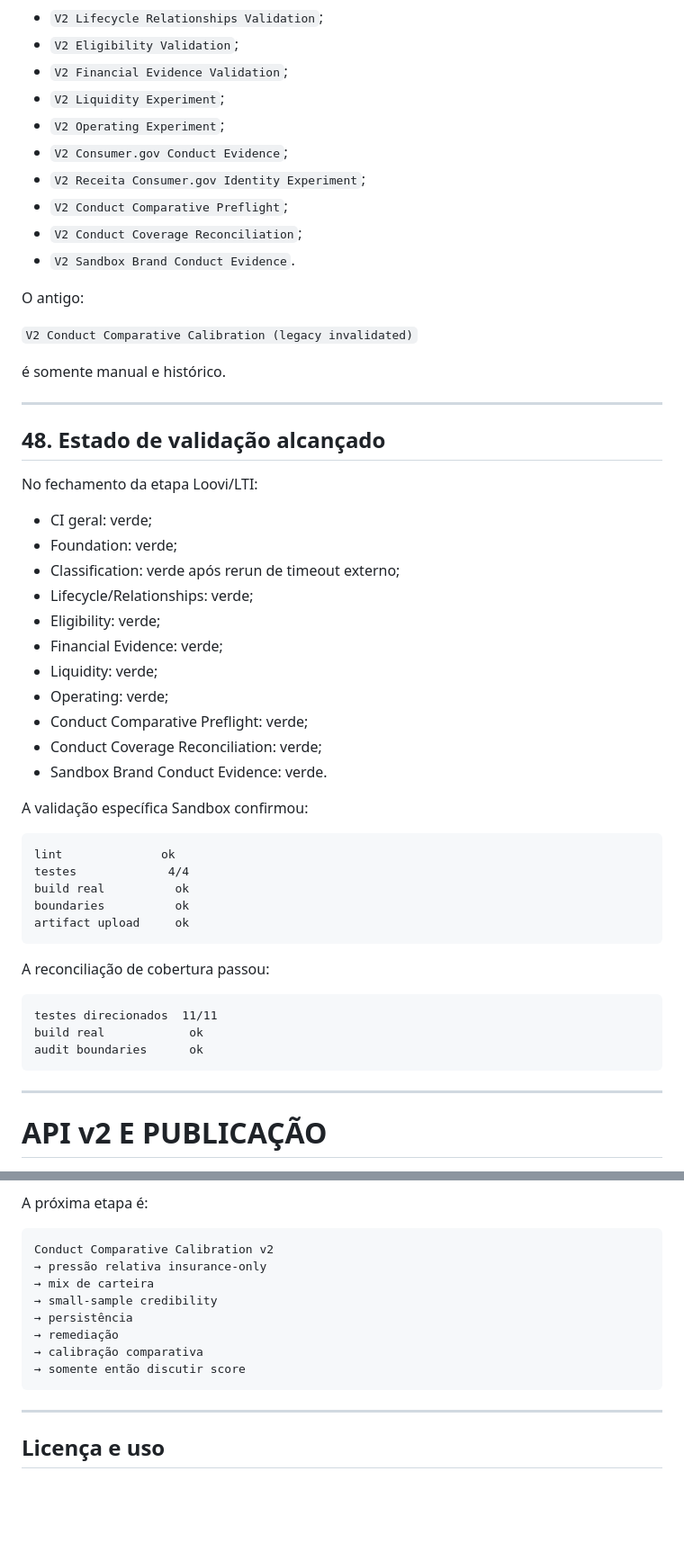
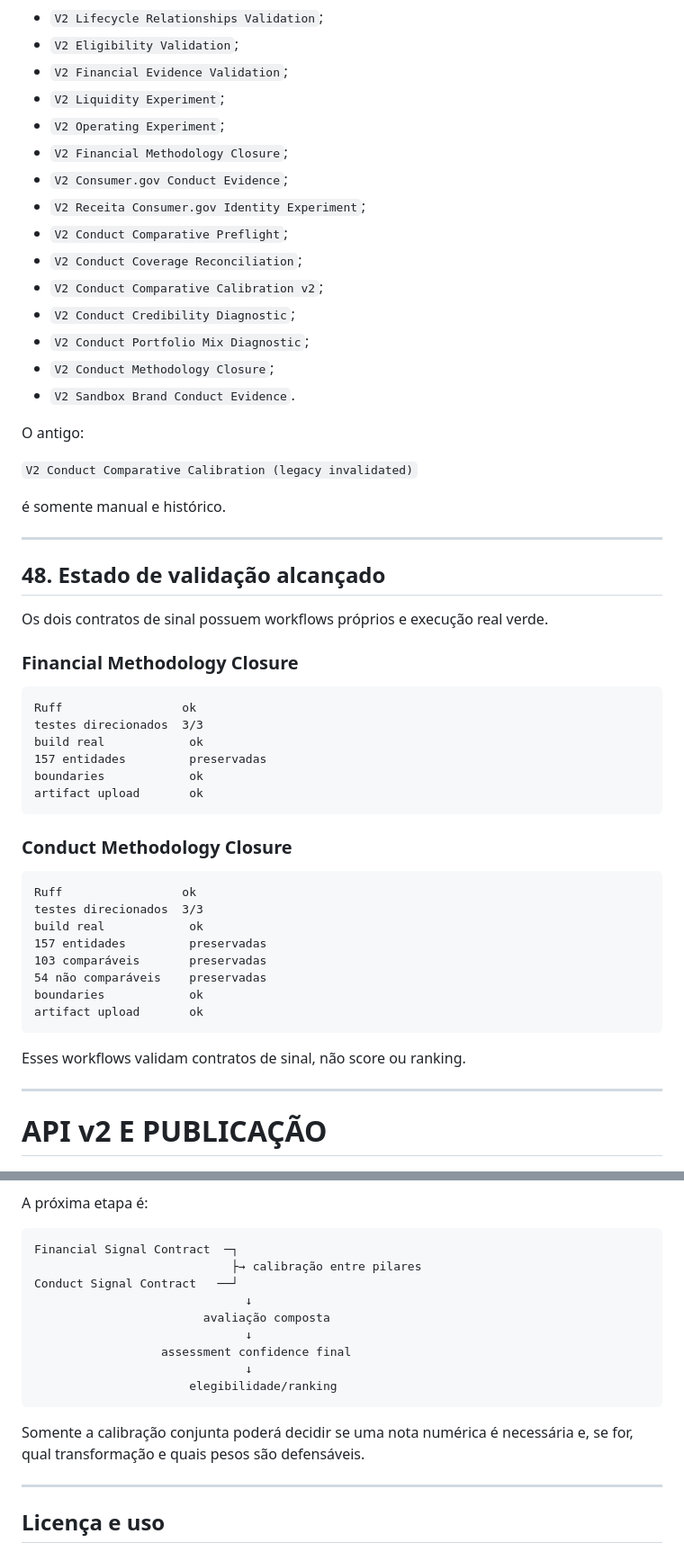
Before and after one commit to Rafael-Tinelli/widget-confiabilidade-seguradoras, a Markdown page: README.md, 2 parts joined by grey strips. Shown at 90% size. Drawn GitHub-style; blank space fills up the shorter version.

Commit message:
docs(v2): synchronize methodology closure status

````diff
--- a/README.md
+++ b/README.md
@@ -1233,10 +1285,15 @@ A branch possui, entre outros:
 - `V2 Financial Evidence Validation`;
 - `V2 Liquidity Experiment`;
 - `V2 Operating Experiment`;
+- `V2 Financial Methodology Closure`;
 - `V2 Consumer.gov Conduct Evidence`;
 - `V2 Receita Consumer.gov Identity Experiment`;
 - `V2 Conduct Comparative Preflight`;
 - `V2 Conduct Coverage Reconciliation`;
+- `V2 Conduct Comparative Calibration v2`;
+- `V2 Conduct Credibility Diagnostic`;
+- `V2 Conduct Portfolio Mix Diagnostic`;
+- `V2 Conduct Methodology Closure`;
 - `V2 Sandbox Brand Conduct Evidence`.
 
 O antigo:
@@ -1249,37 +1306,33 @@ O antigo:
 
 ## 48. Estado de validação alcançado
 
-No fechamento da etapa Loovi/LTI:
-
-- CI geral: verde;
-- Foundation: verde;
-- Classification: verde após rerun de timeout externo;
-- Lifecycle/Relationships: verde;
-- Eligibility: verde;
-- Financial Evidence: verde;
-- Liquidity: verde;
-- Operating: verde;
-- Conduct Comparative Preflight: verde;
-- Conduct Coverage Reconciliation: verde;
-- Sandbox Brand Conduct Evidence: verde.
-
-A validação específica Sandbox confirmou:
-
-```text
-lint              ok
-testes             4/4
-build real          ok
-boundaries          ok
-artifact upload     ok
-```
-
-A reconciliação de cobertura passou:
-
-```text
-testes direcionados  11/11
+Os dois contratos de sinal possuem workflows próprios e execução real verde.
+
+### Financial Methodology Closure
+
+```text
+Ruff                 ok
+testes direcionados  3/3
 build real            ok
-audit boundaries      ok
-```
+157 entidades         preservadas
+boundaries            ok
+artifact upload       ok
+```
+
+### Conduct Methodology Closure
+
+```text
+Ruff                 ok
+testes direcionados  3/3
+build real            ok
+157 entidades         preservadas
+103 comparáveis       preservadas
+54 não comparáveis    preservadas
+boundaries            ok
+artifact upload       ok
+```
+
+Esses workflows validam contratos de sinal, não score ou ranking.
 
 ---
 
@@ -1494,15 +1553,18 @@ E substituir o que era conceitualmente frágil:
 A próxima etapa é:
 
 ```text
-Conduct Comparative Calibration v2
-→ pressão relativa insurance-only
-→ mix de carteira
-→ small-sample credibility
-→ persistência
-→ remediação
-→ calibração comparativa
-→ somente então discutir score
-```
+Financial Signal Contract  ─┐
+                            ├→ calibração entre pilares
+Conduct Signal Contract   ──┘
+                              ↓
+                        avaliação composta
+                              ↓
+                  assessment confidence final
+                              ↓
+                      elegibilidade/ranking
+```
+
+Somente a calibração conjunta poderá decidir se uma nota numérica é necessária e, se for, qual transformação e quais pesos são defensáveis.
 
 ---
 
````
Also changed, not shown: other parts of README.md (+282 -224 lines).
